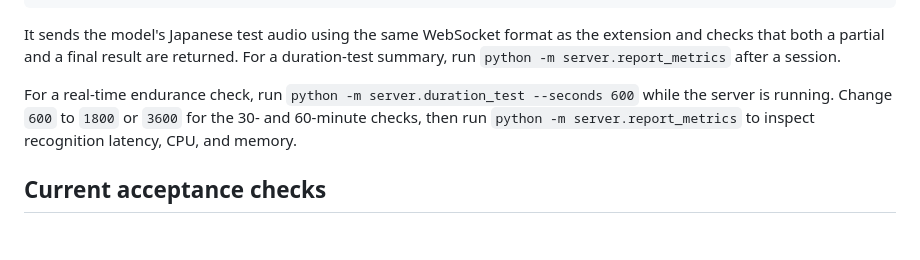
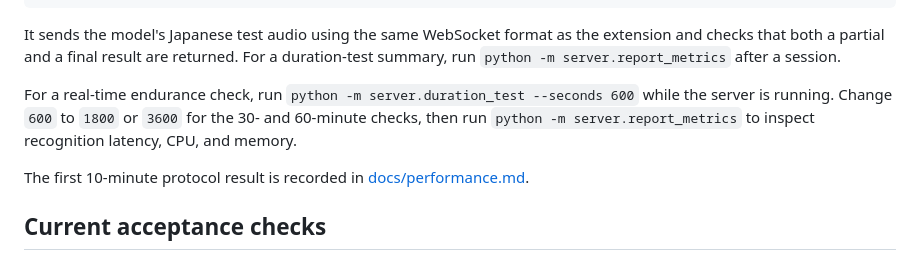
Before and after one commit to yuma-wakatsuki/-interviewAI, a Markdown page: README.md, the part around the change. Rendered like a GitHub page; blank space fills up the shorter version.

Commit message:
Record ten minute transcription endurance result

```diff
--- a/README.md
+++ b/README.md
@@ -47,6 +47,8 @@ It sends the model's Japanese test audio using the same WebSocket format as the
 
 For a real-time endurance check, run `python -m server.duration_test --seconds 600` while the server is running. Change `600` to `1800` or `3600` for the 30- and 60-minute checks, then run `python -m server.report_metrics` to inspect recognition latency, CPU, and memory.
 
+The first 10-minute protocol result is recorded in [docs/performance.md](docs/performance.md).
+
 ## Current acceptance checks
 
 * Both WAV files are mono, 16 kHz, 16-bit PCM and contain the intended separate source.
```
Also changed, not shown: docs/performance.md (added, +24 -0 lines).
